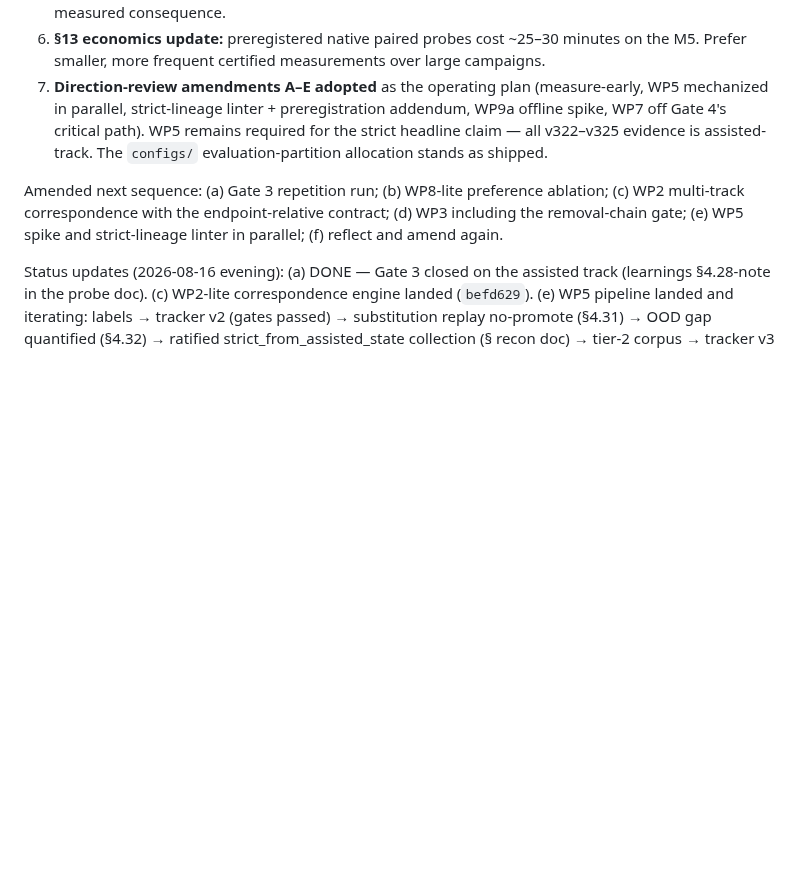
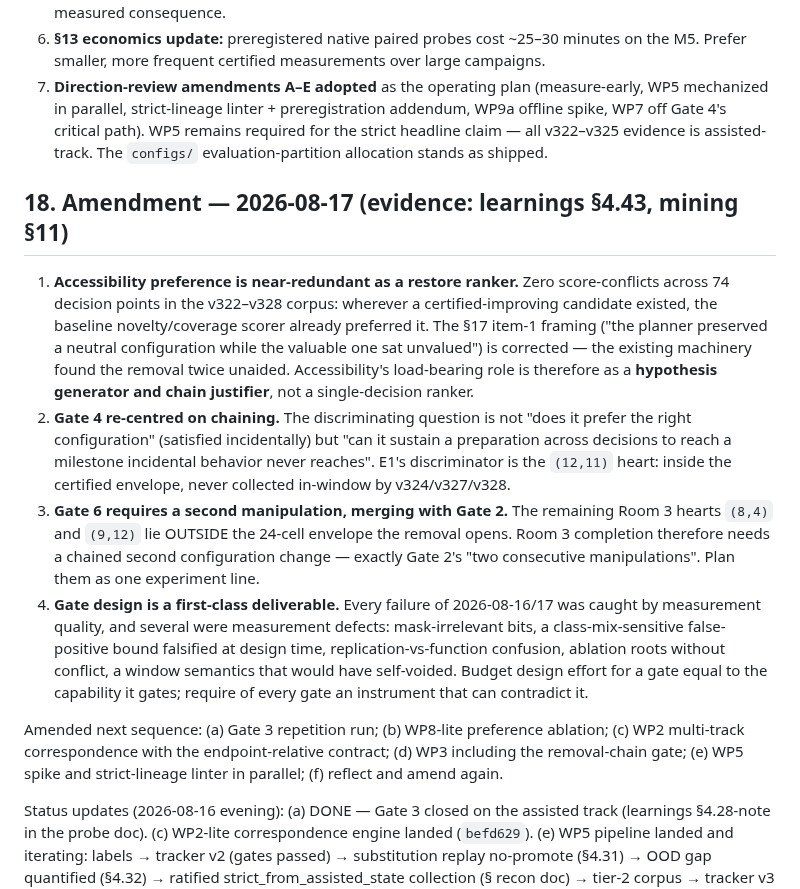
Before and after one commit to toddsherman/lolo-agent, a Markdown page: docs/roadmap.md, the part around the change. Rendered like a GitHub page; blank space fills up the shorter version.

Commit message:
Re-centre Gate 4 on chaining after the redundancy finding
Zero score-conflicts corpus-wide corrects the valuation framing:
accessibility earns its place as a hypothesis generator, not a restore
ranker. Room 3 completion needs a second manipulation, merging Gate 6
with Gate 2. Gate design promoted to a first-class deliverable.

Co-Authored-By: Claude Fable 5 <noreply@anthropic.com>

```diff
--- a/docs/roadmap.md
+++ b/docs/roadmap.md
@@ -1594,6 +1594,37 @@ carries its evidence.
    v322–v325 evidence is assisted-track. The `configs/`
    evaluation-partition allocation stands as shipped.
 
+## 18. Amendment — 2026-08-17 (evidence: learnings §4.43, mining §11)
+
+1. **Accessibility preference is near-redundant as a restore ranker.**
+   Zero score-conflicts across 74 decision points in the v322–v328
+   corpus: wherever a certified-improving candidate existed, the
+   baseline novelty/coverage scorer already preferred it. The §17 item-1
+   framing ("the planner preserved a neutral configuration while the
+   valuable one sat unvalued") is corrected — the existing machinery
+   found the removal twice unaided. Accessibility's load-bearing role is
+   therefore as a **hypothesis generator and chain justifier**, not a
+   single-decision ranker.
+2. **Gate 4 re-centred on chaining.** The discriminating question is not
+   "does it prefer the right configuration" (satisfied incidentally) but
+   "can it sustain a preparation across decisions to reach a milestone
+   incidental behavior never reaches". E1's discriminator is the
+   `(12,11)` heart: inside the certified envelope, never collected
+   in-window by v324/v327/v328.
+3. **Gate 6 requires a second manipulation, merging with Gate 2.** The
+   remaining Room 3 hearts `(8,4)` and `(9,12)` lie OUTSIDE the 24-cell
+   envelope the removal opens. Room 3 completion therefore needs a
+   chained second configuration change — exactly Gate 2's "two
+   consecutive manipulations". Plan them as one experiment line.
+4. **Gate design is a first-class deliverable.** Every failure of
+   2026-08-16/17 was caught by measurement quality, and several were
+   measurement defects: mask-irrelevant bits, a class-mix-sensitive
+   false-positive bound falsified at design time, replication-vs-function
+   confusion, ablation roots without conflict, a window semantics that
+   would have self-voided. Budget design effort for a gate equal to the
+   capability it gates; require of every gate an instrument that can
+   contradict it.
+
 Amended next sequence: (a) Gate 3 repetition run; (b) WP8-lite preference
 ablation; (c) WP2 multi-track correspondence with the endpoint-relative
 contract; (d) WP3 including the removal-chain gate; (e) WP5 spike and
```
